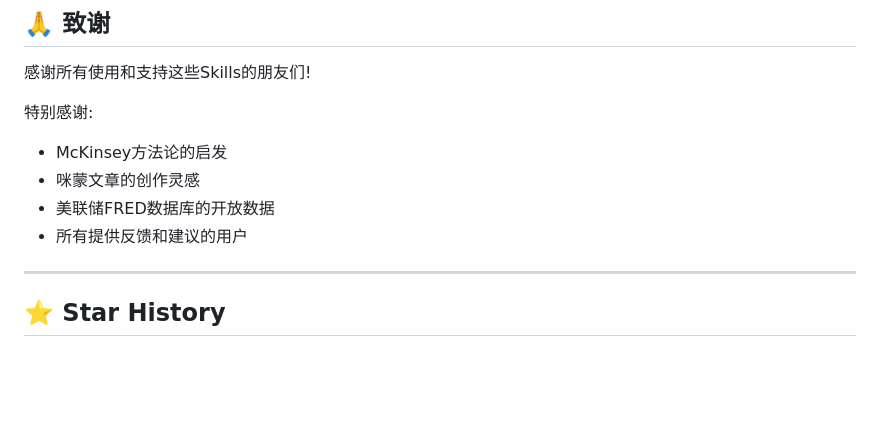
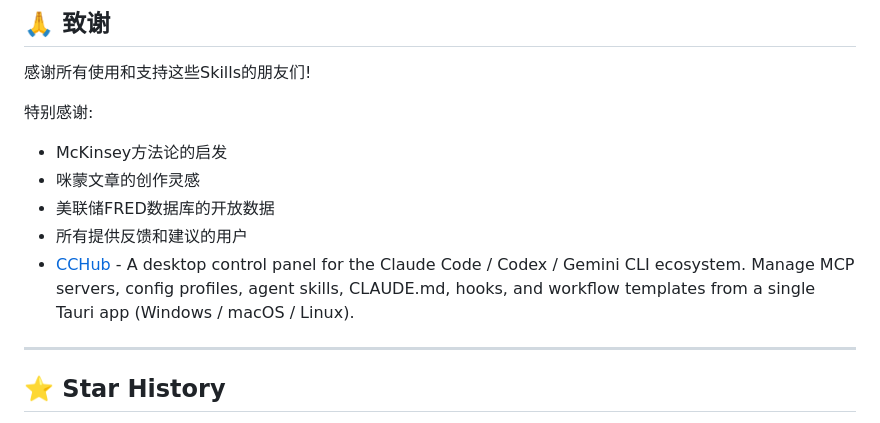
Before and after one commit to fleurytian/awesome-claude-skills, a Markdown page: README.md, the part around the change. GitHub-like rendering; blank space fills up the shorter version.

Commit message:
Add CCHub - desktop control panel for Claude Code / Codex / Gemini CLI

```diff
--- a/README.md
+++ b/README.md
@@ -279,6 +279,7 @@ awesome-claude-skills/
 - 咪蒙文章的创作灵感
 - 美联储FRED数据库的开放数据
 - 所有提供反馈和建议的用户
+- [CCHub](https://github.com/Moresl/cchub) - A desktop control panel for the Claude Code / Codex / Gemini CLI ecosystem. Manage MCP servers, config profiles, agent skills, CLAUDE.md, hooks, and workflow templates from a single Tauri app (Windows / macOS / Linux).
 
 ---
 
```
